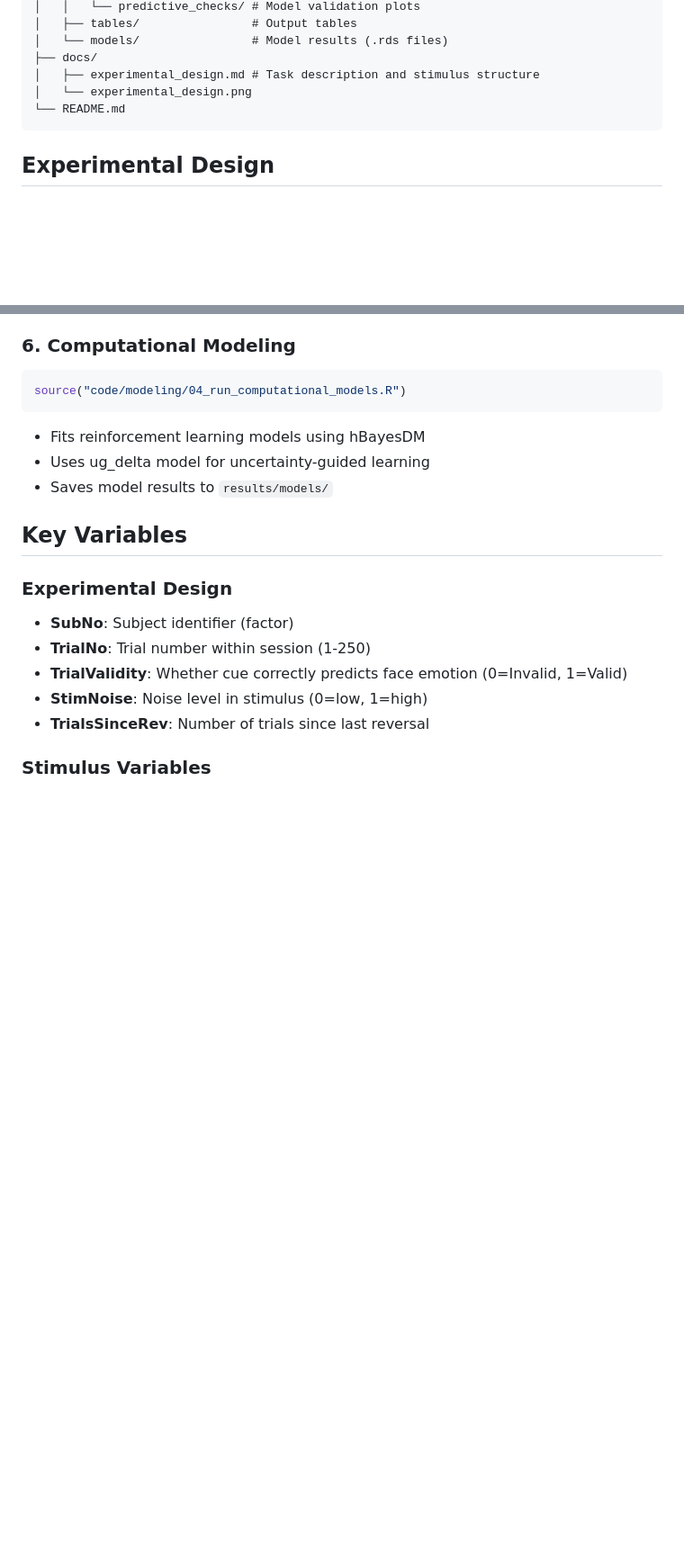
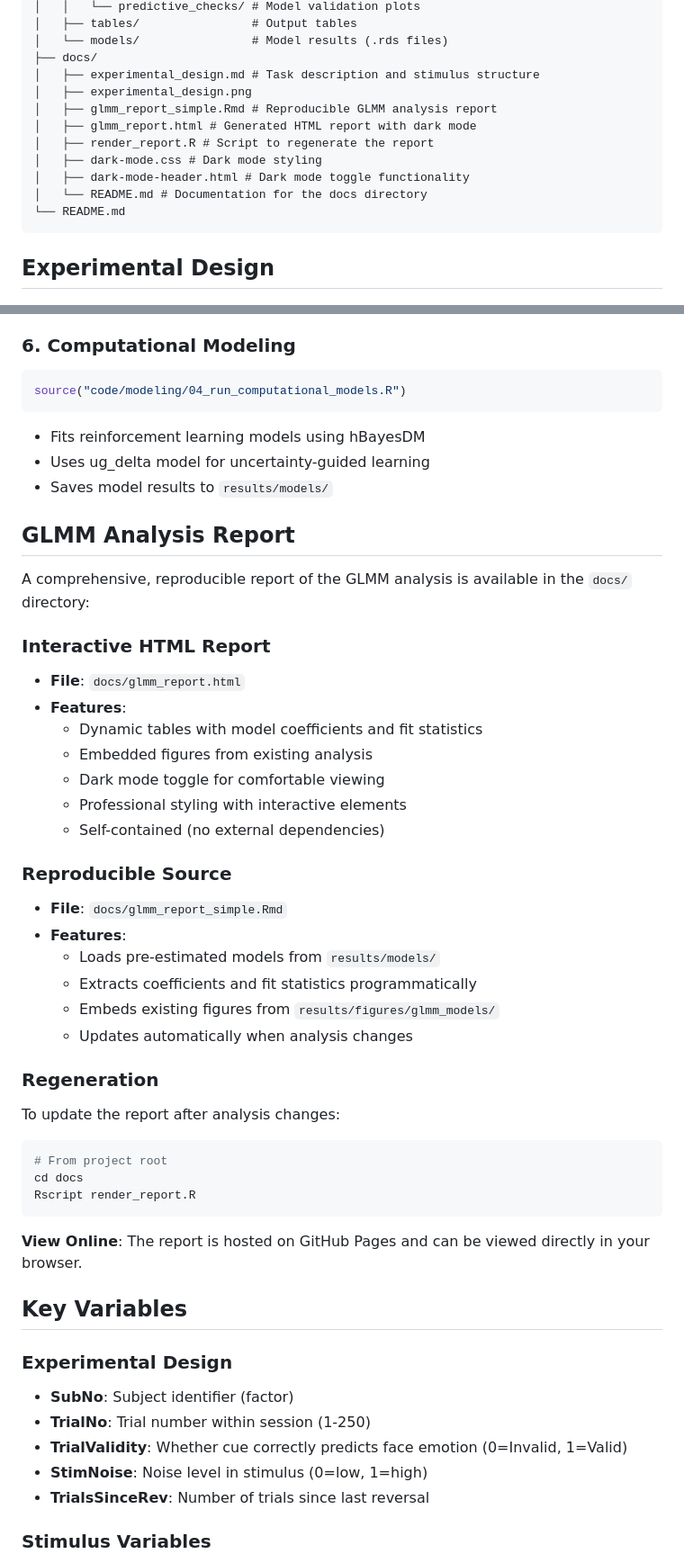
Before and after one commit to embodied-computation-group/CWT_fmri, a Markdown page: README.md, 2 parts joined by grey strips. Shown at 90% size. GitHub-like rendering; blank space fills up the shorter version.

````diff
--- a/README.md
+++ b/README.md
@@ -42,7 +42,13 @@ CWT_fmri/
 │   └── models/                # Model results (.rds files)
 ├── docs/
 │   ├── experimental_design.md # Task description and stimulus structure
-│   └── experimental_design.png
+│   ├── experimental_design.png
+│   ├── glmm_report_simple.Rmd # Reproducible GLMM analysis report
+│   ├── glmm_report.html # Generated HTML report with dark mode
+│   ├── render_report.R # Script to regenerate the report
+│   ├── dark-mode.css # Dark mode styling
+│   ├── dark-mode-header.html # Dark mode toggle functionality
+│   └── README.md # Documentation for the docs directory
 └── README.md
 ```
 
@@ -115,6 +121,37 @@ source("code/modeling/04_run_computational_models.R")
 - Fits reinforcement learning models using hBayesDM
 - Uses ug_delta model for uncertainty-guided learning
 - Saves model results to `results/models/`
+
+## GLMM Analysis Report
+
+A comprehensive, reproducible report of the GLMM analysis is available in the `docs/` directory:
+
+### Interactive HTML Report
+- **File**: `docs/glmm_report.html`
+- **Features**:
+  - Dynamic tables with model coefficients and fit statistics
+  - Embedded figures from existing analysis
+  - Dark mode toggle for comfortable viewing
+  - Professional styling with interactive elements
+  - Self-contained (no external dependencies)
+
+### Reproducible Source
+- **File**: `docs/glmm_report_simple.Rmd`
+- **Features**:
+  - Loads pre-estimated models from `results/models/`
+  - Extracts coefficients and fit statistics programmatically
+  - Embeds existing figures from `results/figures/glmm_models/`
+  - Updates automatically when analysis changes
+
+### Regeneration
+To update the report after analysis changes:
+```r
+# From project root
+cd docs
+Rscript render_report.R
+```
+
+**View Online**: The report is hosted on GitHub Pages and can be viewed directly in your browser.
 
 ## Key Variables
 
````
Also changed, not shown: other parts of README.md (+5 -0 lines), README.ai.md (+45 -1 lines).
